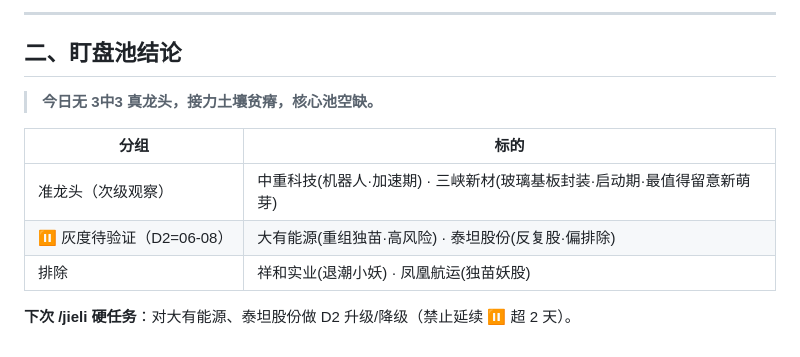
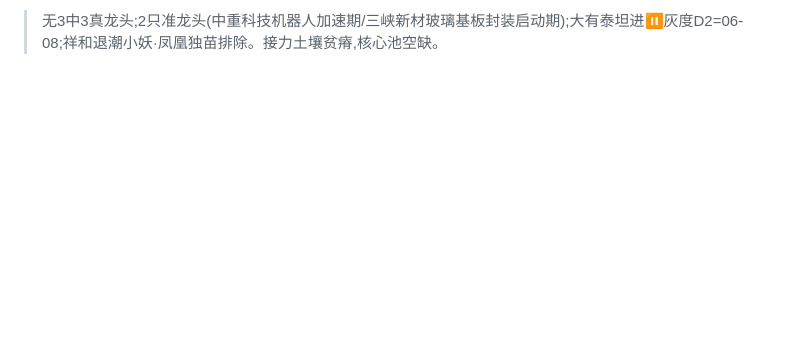
Before and after one commit to qc0412/fupan, a Markdown page: data/reviews/2026-06-05_jieli.md, the part around one of its changes. Rendered like a GitHub page; blank space fills up the shorter version.

```diff
--- a/data/reviews/2026-06-05_jieli.md
+++ b/data/reviews/2026-06-05_jieli.md
@@ -67,14 +57,2 @@
 
----
-
-## 二、盯盘池结论
-
-> **今日无 3中3 真龙头，接力土壤贫瘠，核心池空缺。**
-
-| 分组 | 标的 |
-|---|---|
-| 准龙头（次级观察） | 中重科技(机器人·加速期) · 三峡新材(玻璃基板封装·启动期·最值得留意新萌芽) |
-| ⏸️ 灰度待验证（D2=06-08） | 大有能源(重组独苗·高风险) · 泰坦股份(反复股·偏排除) |
-| 排除 | 祥和实业(退潮小妖) · 凤凰航运(独苗妖股) |
-
-**下次 /jieli 硬任务**：对大有能源、泰坦股份做 D2 升级/降级（禁止延续 ⏸️ 超 2 天）。
+> 无3中3真龙头;2只准龙头(中重科技机器人加速期/三峡新材玻璃基板封装启动期);大有泰坦进⏸️灰度D2=06-08;祥和退潮小妖·凤凰独苗排除。接力土壤贫瘠,核心池空缺。
```
Also changed, not shown: other parts of data/reviews/2026-06-05_jieli.md (+41 -51 lines).
